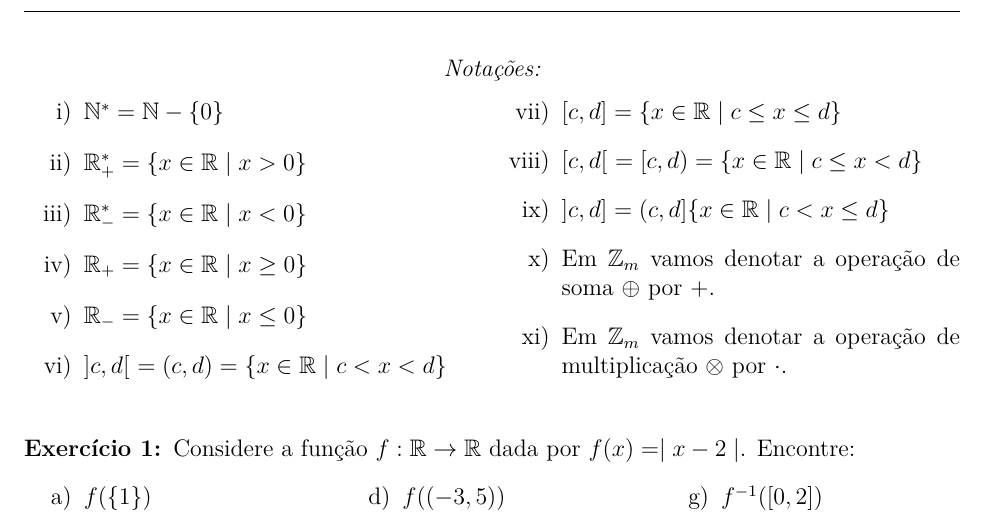
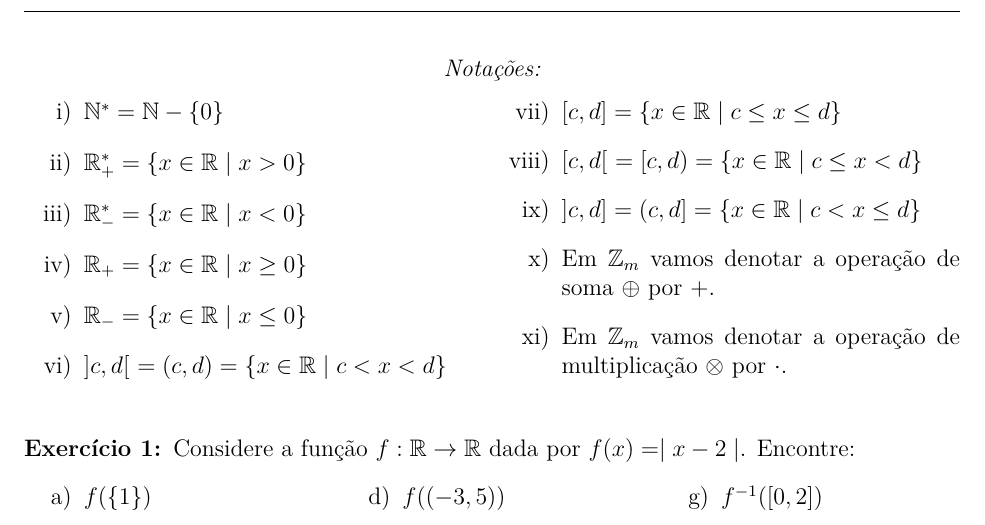
Before and after one commit to jfreitasunb/Algebra-1, a LaTeX problem sheet (listas/lista-4-alg1.tex): part of page 1 of 5, cut so that both start at the same text. Compiled offline with XeLaTeX.

Commit message:
Erro de digitação.

```diff
--- a/listas/lista-4-alg1.tex
+++ b/listas/lista-4-alg1.tex
@@ -36,7 +36,7 @@
 		\item $]c,d[\ = (c,d) = \{x \in \real \mid c < x < d\}$
 		\item $[c,d] = \{x \in \real \mid c \le x \le d\}$
 		\item $[c,d[\ = [c, d) = \{x \in \real \mid c \le x < d\}$
-		\item $]c,d] = (c, d]\{x \in \real \mid c < x \le d\}$
+		\item $]c,d] = (c, d] = \{x \in \real \mid c < x \le d\}$
 		\item Em $\z_m$ vamos denotar a opera\c{c}\~ao de soma $\oplus$ por $+$.
 		\item Em $\z_m$ vamos denotar a opera\c{c}\~ao de multiplica\c{c}\~ao $\otimes$ por $\cdot$.
 	\end{enumerate}
```
